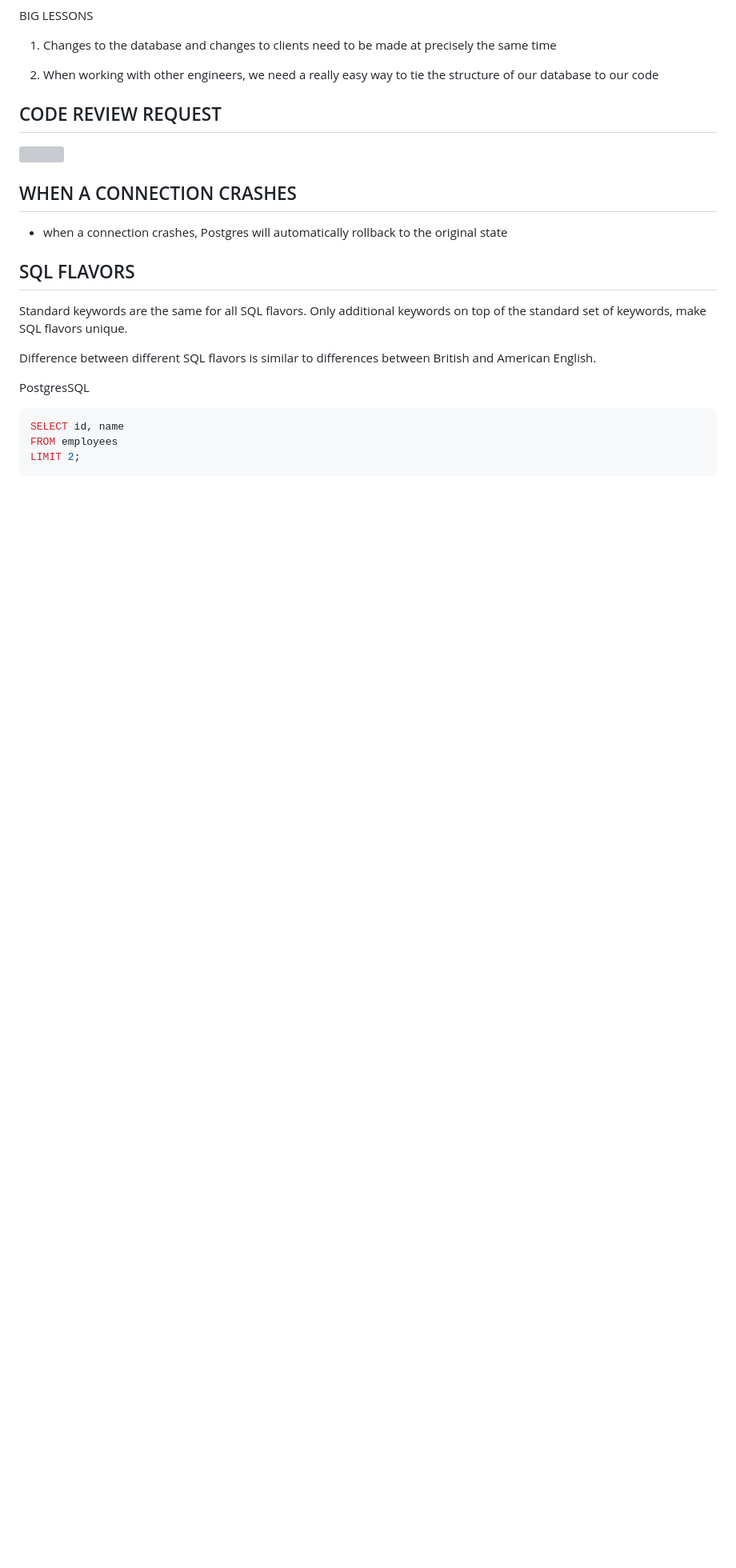
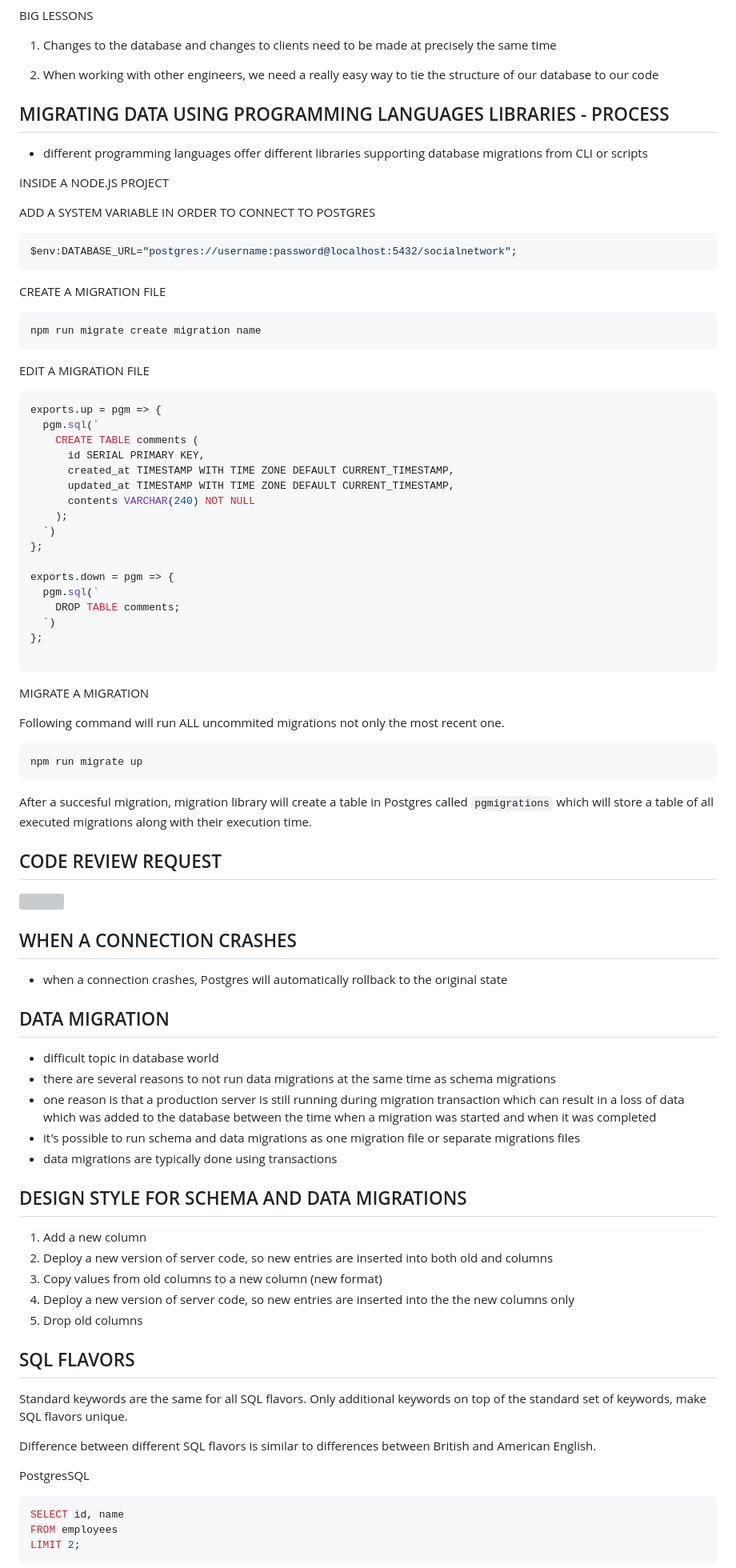
Before and after one commit to bartosz-bear/bapi, a Markdown page: postgresql.md, the part around the change printed below. Shown: that part at 80% size. Rendered like a GitHub page; blank space fills up the shorter version; grey boxes are pictures that could not be loaded.

Commit message:
Introduction to SQL notes 18

````diff
--- a/postgresql.md
+++ b/postgresql.md
@@ -2267,6 +2267,56 @@ BIG LESSONS
 
 2. When working with other engineers, we need a really easy way to tie the structure of our database to our code
 
+## MIGRATING DATA USING PROGRAMMING LANGUAGES LIBRARIES - PROCESS
+
+- different programming languages offer different libraries supporting database migrations from CLI or scripts
+
+INSIDE A NODE.JS PROJECT
+
+ADD A SYSTEM VARIABLE IN ORDER TO CONNECT TO POSTGRES
+
+```powershell
+$env:DATABASE_URL="postgres://username:password@localhost:5432/socialnetwork";
+```
+
+CREATE A MIGRATION FILE
+
+```powershell
+npm run migrate create migration name
+```
+
+EDIT A MIGRATION FILE
+
+```js
+exports.up = pgm => {
+  pgm.sql(`
+    CREATE TABLE comments (
+      id SERIAL PRIMARY KEY,
+      created_at TIMESTAMP WITH TIME ZONE DEFAULT CURRENT_TIMESTAMP,
+      updated_at TIMESTAMP WITH TIME ZONE DEFAULT CURRENT_TIMESTAMP,
+      contents VARCHAR(240) NOT NULL
+    );
+  `)
+};
+
+exports.down = pgm => {
+  pgm.sql(`
+    DROP TABLE comments;
+  `)
+};
+
+```
+
+MIGRATE A MIGRATION
+
+Following command will run ALL uncommited migrations not only the most recent one.
+
+```powershell
+npm run migrate up
+```
+
+After a succesful migration, migration library will create a table in Postgres called `pgmigrations` which will store a table of all executed migrations along with their execution time.
+
 ## CODE REVIEW REQUEST
 
 ![](./images/postgresql/code_review_request.png)
@@ -2274,6 +2324,23 @@ BIG LESSONS
 ## WHEN A CONNECTION CRASHES
 
 - when a connection crashes, Postgres will automatically rollback to the original state
+
+## DATA MIGRATION
+
+- difficult topic in database world
+- there are several reasons to not run data migrations at the same time as schema migrations
+- one reason is that a production server is still running during migration transaction which can result in a loss of data which was added to the database between the time when a migration was started and when it was completed
+- it's possible to run schema and data migrations as one migration file or separate migrations files
+- data migrations are typically done using transactions
+
+## DESIGN STYLE FOR SCHEMA AND DATA MIGRATIONS
+
+1. Add a new column
+2. Deploy a new version of server code, so new entries are inserted into both old and columns
+3. Copy values from old columns to a new column (new format)
+4. Deploy a new version of server code, so new entries are inserted into the the new columns only
+5. Drop old columns
+
 
 ## SQL FLAVORS
 
````
Also changed, not shown: other parts of postgresql.md (+1 -1 lines).
